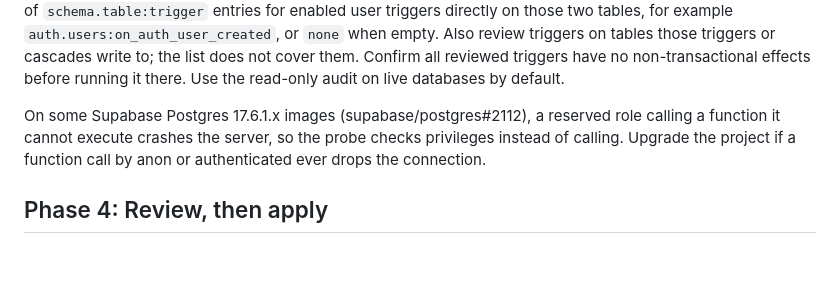
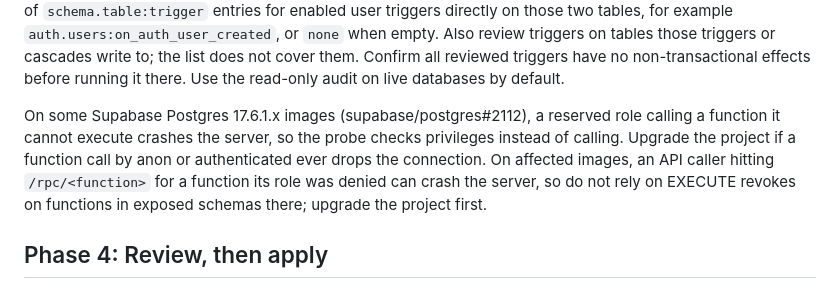
Before and after one commit to oscarsterling/clelp-skills, a Markdown page: set-up-a-database/SKILL.md, the part around the change. Drawn GitHub-style; blank space fills up the shorter version.

Commit message:
set-up-a-database: warn that on images affected by supabase/postgres#2112 a denied /rpc caller can crash the server, reproduced on 17.6.1.106 (OSA-2866) (#7)
Co-authored-by: Claude Opus 5.5 (1M context) <noreply@anthropic.com>

```diff
--- a/set-up-a-database/SKILL.md
+++ b/set-up-a-database/SKILL.md
@@ -59,6 +59,7 @@ Bad patterns: `examples/bad-rls-off.sql`, `examples/bad-anon-insert-with-check-t
 The probe writes rows in `auth.users` and `public.notes`, takes locks, fires triggers, and rolls back its rows and cascades. Rollback cannot undo non-transactional effects such as HTTP, dblink, or external queues. Production needs `probe.target=production` and `probe.reviewed_triggers` set to the exact sorted comma list of `schema.table:trigger` entries for enabled user triggers directly on those two tables, for example `auth.users:on_auth_user_created`, or `none` when empty. Also review triggers on tables those triggers or cascades write to; the list does not cover them. Confirm all reviewed triggers have no non-transactional effects before running it there. Use the read-only audit on live databases by default.
 
 On some Supabase Postgres 17.6.1.x images (supabase/postgres#2112), a reserved role calling a function it cannot execute crashes the server, so the probe checks privileges instead of calling. Upgrade the project if a function call by anon or authenticated ever drops the connection.
+On affected images, an API caller hitting `/rpc/<function>` for a function its role was denied can crash the server, so do not rely on EXECUTE revokes on functions in exposed schemas there; upgrade the project first.
 
 
 ## Phase 4: Review, then apply
```
